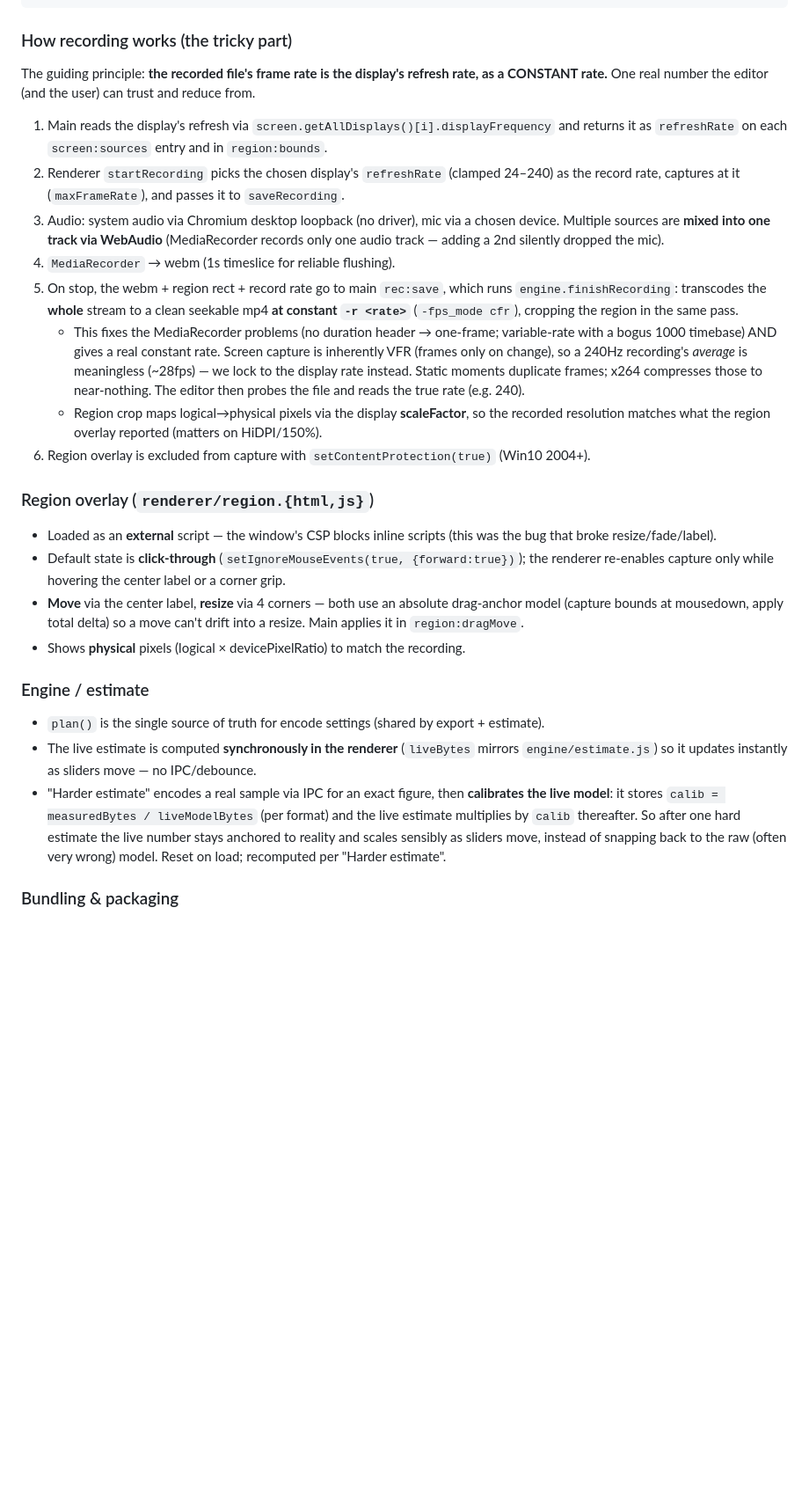
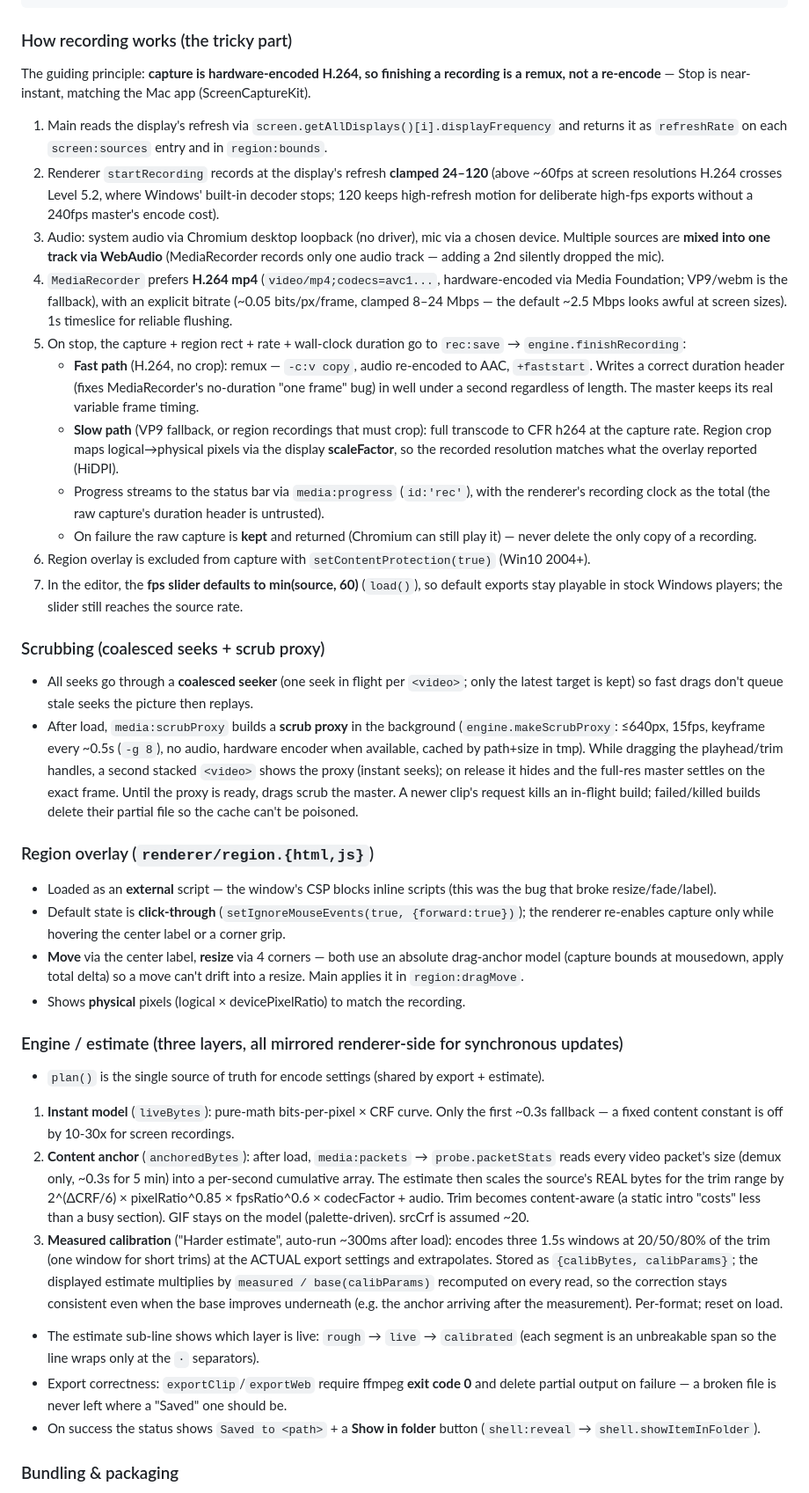
Before and after one commit to ChocoTorp/Morgan-Quick-Clips, a Markdown page: windows/implementation_win.md, the part around one of its changes. Shown at 88% size. GitHub-like rendering; blank space fills up the shorter version.

````diff
--- a/windows/implementation_win.md
+++ b/windows/implementation_win.md
@@ -60,27 +64,47 @@ windows/
 ```
 
 ### How recording works (the tricky part)
-The guiding principle: **the recorded file's frame rate is the display's refresh rate, as a
-CONSTANT rate.** One real number the editor (and the user) can trust and reduce from.
+The guiding principle: **capture is hardware-encoded H.264, so finishing a recording is a
+remux, not a re-encode** — Stop is near-instant, matching the Mac app (ScreenCaptureKit).
 1. Main reads the display's refresh via `screen.getAllDisplays()[i].displayFrequency` and
    returns it as `refreshRate` on each `screen:sources` entry and in `region:bounds`.
-2. Renderer `startRecording` picks the chosen display's `refreshRate` (clamped 24–240) as the
-   record rate, captures at it (`maxFrameRate`), and passes it to `saveRecording`.
+2. Renderer `startRecording` records at the display's refresh **clamped 24–120** (above
+   ~60fps at screen resolutions H.264 crosses Level 5.2, where Windows' built-in decoder
+   stops; 120 keeps high-refresh motion for deliberate high-fps exports without a 240fps
+   master's encode cost).
 3. Audio: system audio via Chromium desktop loopback (no driver), mic via a chosen device.
    Multiple sources are **mixed into one track via WebAudio** (MediaRecorder records only one
    audio track — adding a 2nd silently dropped the mic).
-4. `MediaRecorder` → webm (1s timeslice for reliable flushing).
-5. On stop, the webm + region rect + record rate go to main `rec:save`, which runs
-   `engine.finishRecording`: transcodes the **whole** stream to a clean seekable mp4 **at
-   constant `-r <rate>`** (`-fps_mode cfr`), cropping the region in the same pass.
-   - This fixes the MediaRecorder problems (no duration header → one-frame; variable-rate with
-     a bogus 1000 timebase) AND gives a real constant rate. Screen capture is inherently VFR
-     (frames only on change), so a 240Hz recording's *average* is meaningless (~28fps) — we
-     lock to the display rate instead. Static moments duplicate frames; x264 compresses those
-     to near-nothing. The editor then probes the file and reads the true rate (e.g. 240).
-   - Region crop maps logical→physical pixels via the display **scaleFactor**, so the recorded
-     resolution matches what the region overlay reported (matters on HiDPI/150%).
+4. `MediaRecorder` prefers **H.264 mp4** (`video/mp4;codecs=avc1...`, hardware-encoded via
+   Media Foundation; VP9/webm is the fallback), with an explicit bitrate (~0.05 bits/px/frame,
+   clamped 8–24 Mbps — the default ~2.5 Mbps looks awful at screen sizes). 1s timeslice for
+   reliable flushing.
+5. On stop, the capture + region rect + rate + wall-clock duration go to `rec:save` →
+   `engine.finishRecording`:
+   - **Fast path** (H.264, no crop): remux — `-c:v copy`, audio re-encoded to AAC, `+faststart`.
+     Writes a correct duration header (fixes MediaRecorder's no-duration "one frame" bug) in
+     well under a second regardless of length. The master keeps its real variable frame timing.
+   - **Slow path** (VP9 fallback, or region recordings that must crop): full transcode to CFR
+     h264 at the capture rate. Region crop maps logical→physical pixels via the display
+     **scaleFactor**, so the recorded resolution matches what the overlay reported (HiDPI).
+   - Progress streams to the status bar via `media:progress` (`id:'rec'`), with the renderer's
+     recording clock as the total (the raw capture's duration header is untrusted).
+   - On failure the raw capture is **kept** and returned (Chromium can still play it) — never
+     delete the only copy of a recording.
 6. Region overlay is excluded from capture with `setContentProtection(true)` (Win10 2004+).
+7. In the editor, the **fps slider defaults to min(source, 60)** (`load()`), so default
+   exports stay playable in stock Windows players; the slider still reaches the source rate.
+
+### Scrubbing (coalesced seeks + scrub proxy)
+- All seeks go through a **coalesced seeker** (one seek in flight per `<video>`; only the
+  latest target is kept) so fast drags don't queue stale seeks the picture then replays.
+- After load, `media:scrubProxy` builds a **scrub proxy** in the background
+  (`engine.makeScrubProxy`: ≤640px, 15fps, keyframe every ~0.5s (`-g 8`), no audio, hardware
+  encoder when available, cached by path+size in tmp). While dragging the playhead/trim
+  handles, a second stacked `<video>` shows the proxy (instant seeks); on release it hides
+  and the full-res master settles on the exact frame. Until the proxy is ready, drags scrub
+  the master. A newer clip's request kills an in-flight build; failed/killed builds delete
+  their partial file so the cache can't be poisoned.
 
 ### Region overlay (`renderer/region.{html,js}`)
 - Loaded as an **external** script — the window's CSP blocks inline scripts (this was the
@@ -92,15 +116,28 @@ CONSTANT rate.** One real number the editor (and the user) can trust and reduce
   into a resize. Main applies it in `region:dragMove`.
 - Shows **physical** pixels (logical × devicePixelRatio) to match the recording.
 
-### Engine / estimate
+### Engine / estimate (three layers, all mirrored renderer-side for synchronous updates)
 - `plan()` is the single source of truth for encode settings (shared by export + estimate).
-- The live estimate is computed **synchronously in the renderer** (`liveBytes` mirrors
-  `engine/estimate.js`) so it updates instantly as sliders move — no IPC/debounce.
-- "Harder estimate" encodes a real sample via IPC for an exact figure, then **calibrates the
-  live model**: it stores `calib = measuredBytes / liveModelBytes` (per format) and the live
-  estimate multiplies by `calib` thereafter. So after one hard estimate the live number stays
-  anchored to reality and scales sensibly as sliders move, instead of snapping back to the
-  raw (often very wrong) model. Reset on load; recomputed per "Harder estimate".
+1. **Instant model** (`liveBytes`): pure-math bits-per-pixel × CRF curve. Only the first
+   ~0.3s fallback — a fixed content constant is off by 10-30x for screen recordings.
+2. **Content anchor** (`anchoredBytes`): after load, `media:packets` →
+   `probe.packetStats` reads every video packet's size (demux only, ~0.3s for 5 min) into a
+   per-second cumulative array. The estimate then scales the source's REAL bytes for the
+   trim range by 2^(ΔCRF/6) × pixelRatio^0.85 × fpsRatio^0.6 × codecFactor + audio. Trim
+   becomes content-aware (a static intro "costs" less than a busy section). GIF stays on
+   the model (palette-driven). srcCrf is assumed ~20.
+3. **Measured calibration** ("Harder estimate", auto-run ~300ms after load): encodes three
+   1.5s windows at 20/50/80% of the trim (one window for short trims) at the ACTUAL export
+   settings and extrapolates. Stored as `{calibBytes, calibParams}`; the displayed estimate
+   multiplies by `measured / base(calibParams)` recomputed on every read, so the correction
+   stays consistent even when the base improves underneath (e.g. the anchor arriving after
+   the measurement). Per-format; reset on load.
+- The estimate sub-line shows which layer is live: `rough` → `live` → `calibrated`
+  (each segment is an unbreakable span so the line wraps only at the `·` separators).
+- Export correctness: `exportClip`/`exportWeb` require ffmpeg **exit code 0** and delete
+  partial output on failure — a broken file is never left where a "Saved" one should be.
+- On success the status shows `Saved to <path>` + a **Show in folder** button
+  (`shell:reveal` → `shell.showItemInFolder`).
 
 ### Bundling & packaging
 - ffmpeg/ffprobe: `ffmpeg-static` + `ffprobe-static`, `asarUnpack`ed, resolved with an
````
Also changed, not shown: other parts of windows/implementation_win.md (+19 -10 lines).
